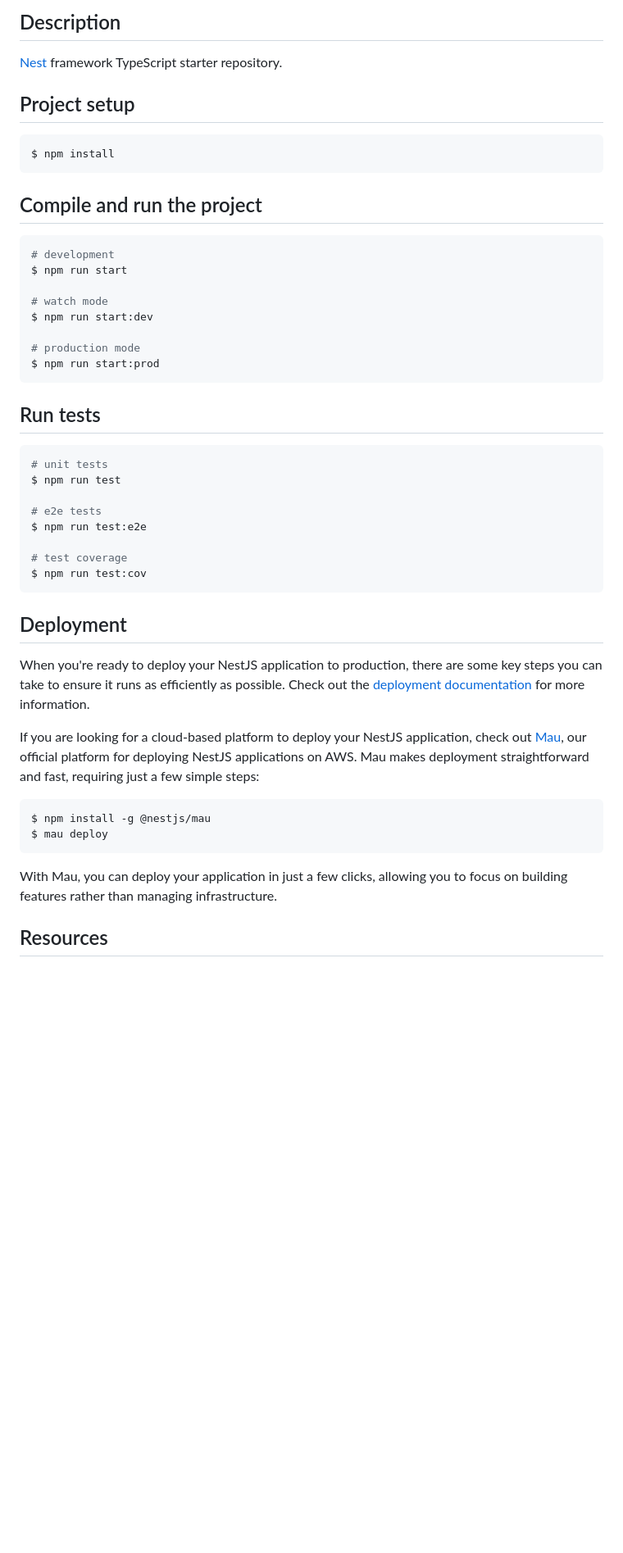
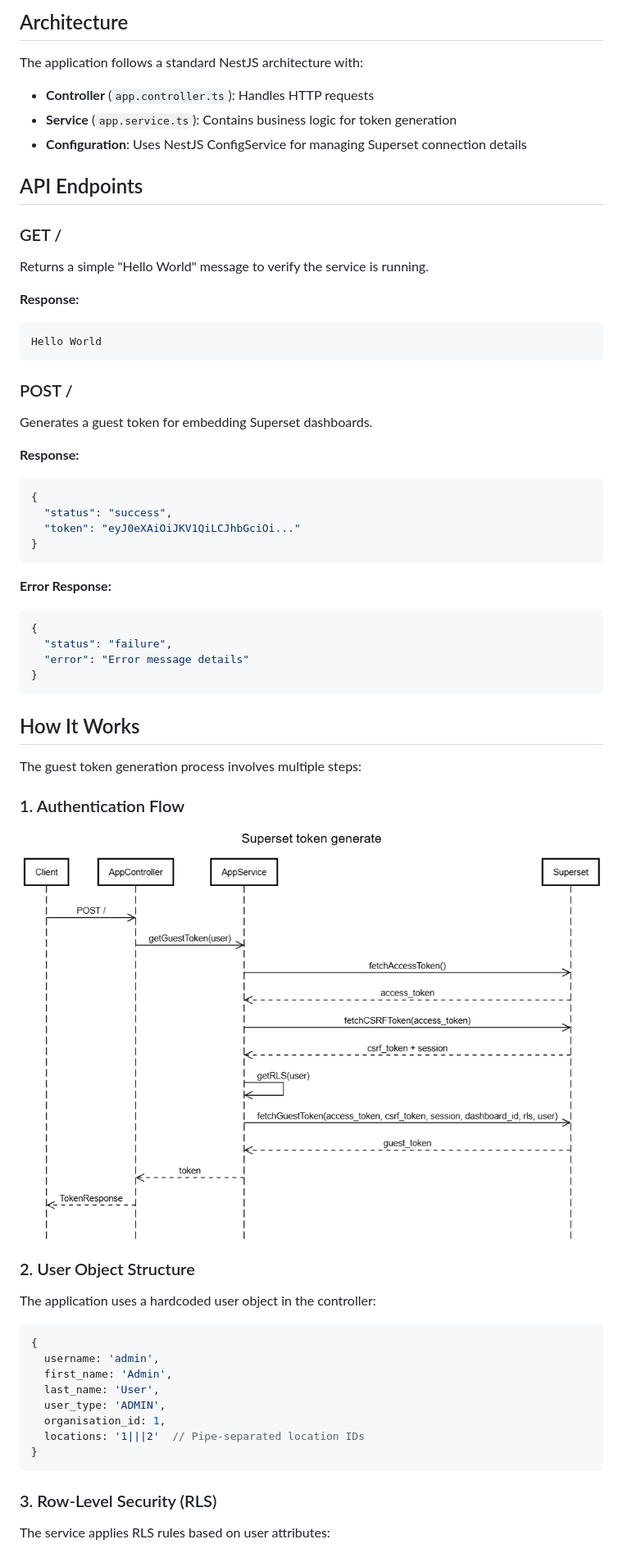
Before and after one commit to shubham-sranalytics/linear-health-superset-backend, a Markdown page: README.md, the part around the change printed below. Shown: that part at 82% size. GitHub-like rendering; pictures changed too: flow-of-generate-token.png; blank space fills up the shorter version.

````diff
--- a/README.md
+++ b/README.md
@@ -23,52 +6,64 @@
 
-## Description
+## Architecture
 
-[Nest](https://github.com/nestjs/nest) framework TypeScript starter repository.
+The application follows a standard NestJS architecture with:
+- **Controller** (`app.controller.ts`): Handles HTTP requests
+- **Service** (`app.service.ts`): Contains business logic for token generation
+- **Configuration**: Uses NestJS ConfigService for managing Superset connection details
 
-## Project setup
+## API Endpoints
 
-```bash
-$ npm install
+### GET /
+Returns a simple "Hello World" message to verify the service is running.
+
+**Response:**
+```
+Hello World
 ```
 
-## Compile and run the project
+### POST /
+Generates a guest token for embedding Superset dashboards.
 
-```bash
-# development
-$ npm run start
-
-# watch mode
-$ npm run start:dev
-
-# production mode
-$ npm run start:prod
+**Response:**
+```json
+{
+  "status": "success",
+  "token": "eyJ0eXAiOiJKV1QiLCJhbGciOi..."
+}
 ```
 
-## Run tests
-
-```bash
-# unit tests
-$ npm run test
-
-# e2e tests
-$ npm run test:e2e
-
-# test coverage
-$ npm run test:cov
+**Error Response:**
+```json
+{
+  "status": "failure",
+  "error": "Error message details"
+}
 ```
 
-## Deployment
+## How It Works
 
-When you're ready to deploy your NestJS application to production, there are some key steps you can take to ensure it runs as efficiently as possible. Check out the [deployment documentation](https://docs.nestjs.com/deployment) for more information.
+The guest token generation process involves multiple steps:
 
-If you are looking for a cloud-based platform to deploy your NestJS application, check out [Mau](https://mau.nestjs.com), our official platform for deploying NestJS applications on AWS. Mau makes deployment straightforward and fast, requiring just a few simple steps:
+### 1. Authentication Flow
 
-```bash
-$ npm install -g @nestjs/mau
-$ mau deploy
+![Superset token generate](./flow-of-generate-token.png)
+
+### 2. User Object Structure
+
+The application uses a hardcoded user object in the controller:
+
+```typescript
+{
+  username: 'admin',
+  first_name: 'Admin',
+  last_name: 'User',
+  user_type: 'ADMIN',
+  organisation_id: 1,
+  locations: '1|||2'  // Pipe-separated location IDs
+}
 ```
 
-With Mau, you can deploy your application in just a few clicks, allowing you to focus on building features rather than managing infrastructure.
+### 3. Row-Level Security (RLS)
 
-## Resources
+The service applies RLS rules based on user attributes:
 
````
Also changed, not shown: other parts of README.md (+156 -37 lines), 4 other files.
